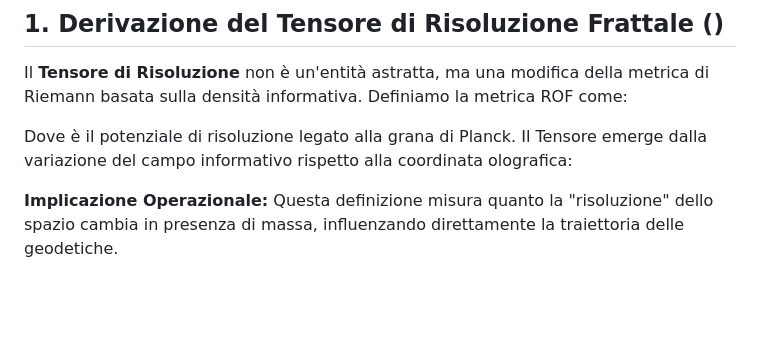
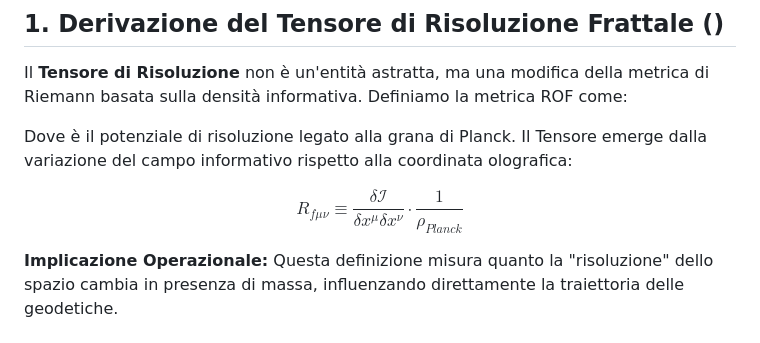
Before and after one commit to lpeano/Fisica, a Markdown page: Defenses.md, the part around the change. Rendered like a GitHub page; blank space fills up the shorter version.

Commit message:
Enhance Defenses.md with Resolution Tensor details
Added definition of the Resolution Tensor and its operational implications.

```diff
--- a/Defenses.md
+++ b/Defenses.md
@@ -5,6 +5,8 @@
 Il **Tensore di Risoluzione** non è un'entità astratta, ma una modifica della metrica di Riemann basata sulla densità informativa. Definiamo la metrica ROF come:
 
 Dove  è il potenziale di risoluzione legato alla grana di Planck. Il Tensore  emerge dalla variazione del campo informativo rispetto alla coordinata olografica:
+
+$$R_{f \mu\nu} \equiv \frac{\delta \mathcal{I}}{\delta x^\mu \delta x^\nu} \cdot \frac{1}{\rho_{Planck}}$$
 
 **Implicazione Operazionale:** Questa definizione misura quanto la "risoluzione" dello spazio cambia in presenza di massa, influenzando direttamente la traiettoria delle geodetiche.
 
```
